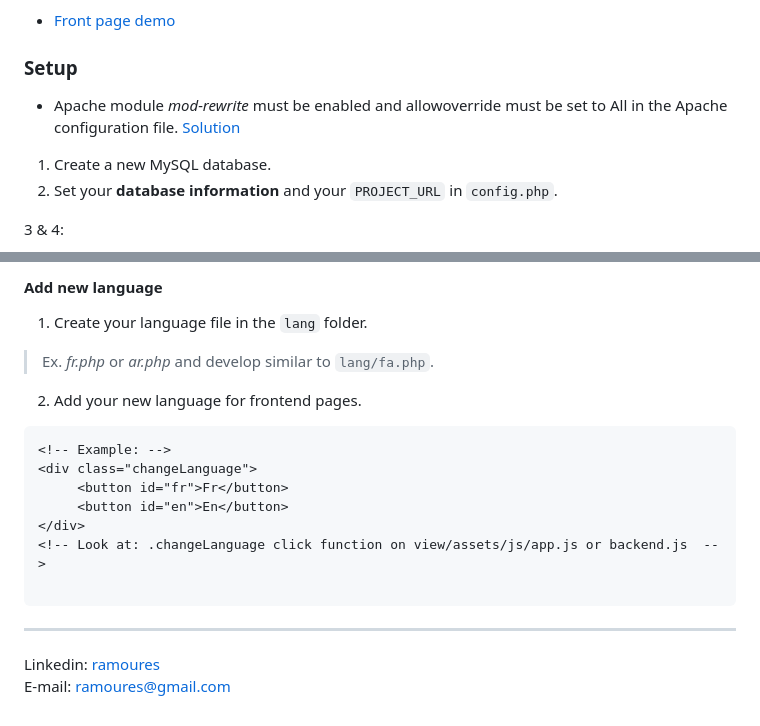
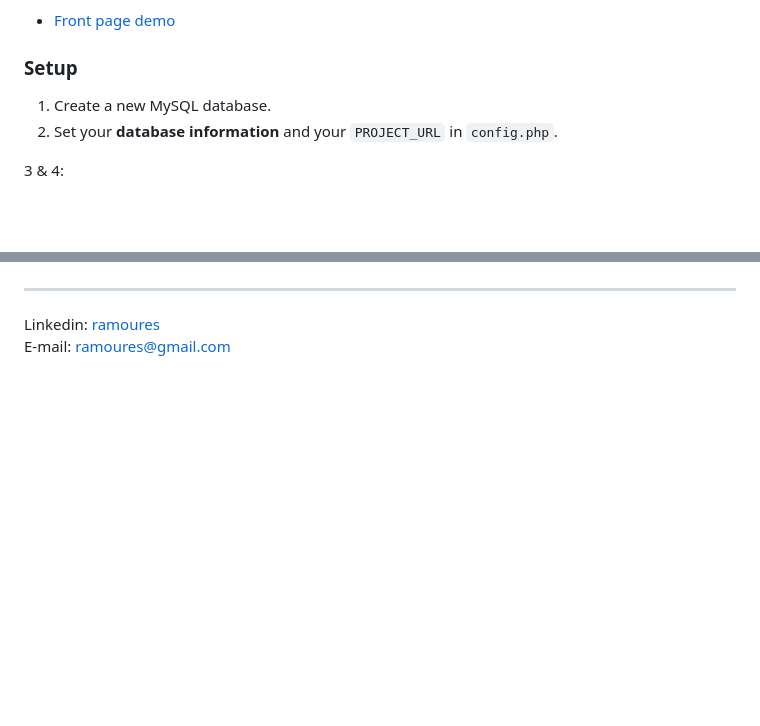
Before and after one commit to ramoures/PHP-Phone-Book, a Markdown page: readme.md, 2 parts joined by grey strips. Rendered like a GitHub page; blank space fills up the shorter version.

````diff
--- a/readme.md
+++ b/readme.md
@@ -13,7 +13,6 @@ ___
 + [Front page demo](https://awaweb.ir/projects/free/php_phone_book)
 
 ### Setup
-- Apache module *mod-rewrite* must be enabled and allowoverride must be set to All in the Apache configuration file. [Solution](#enable-the-apache-module-mod_rewrite-and-set-allowoverride-all)
 1. Create a new MySQL database.
 2. Set your **database information** and your `PROJECT_URL` in `config.php`.
 
@@ -95,17 +121,4 @@ Then,
 
-#### Add new language
-1. Create your language file in the `lang` folder.
->Ex. *fr.php* or *ar.php* and develop similar to `lang/fa.php`.
-2. Add your new language for frontend pages.<br>
-```
-<!-- Example: -->
-<div class="changeLanguage">
-     <button id="fr">Fr</button>
-     <button id="en">En</button>
-</div>
-<!-- Look at: .changeLanguage click function on view/assets/js/app.js or backend.js  -->
-
-```
 ____
 
 Linkedin: [ramoures](https://www.linkedin.com/in/ramoures/)<br>
````
Also changed, not shown: other parts of readme.md (+32 -5 lines).
